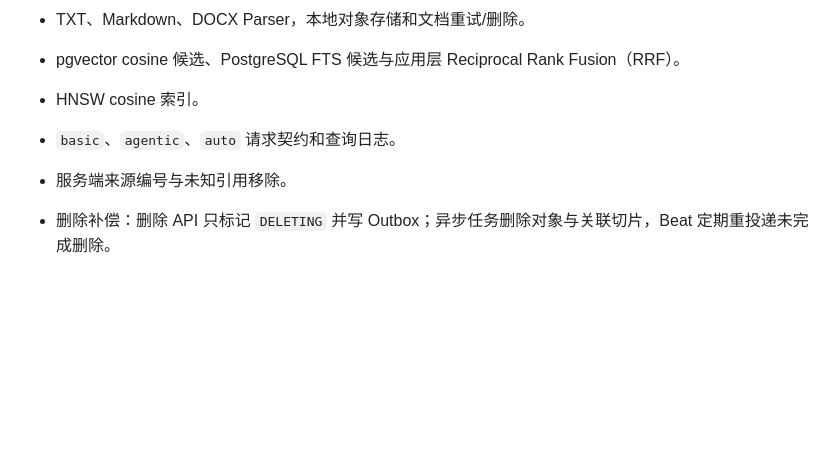
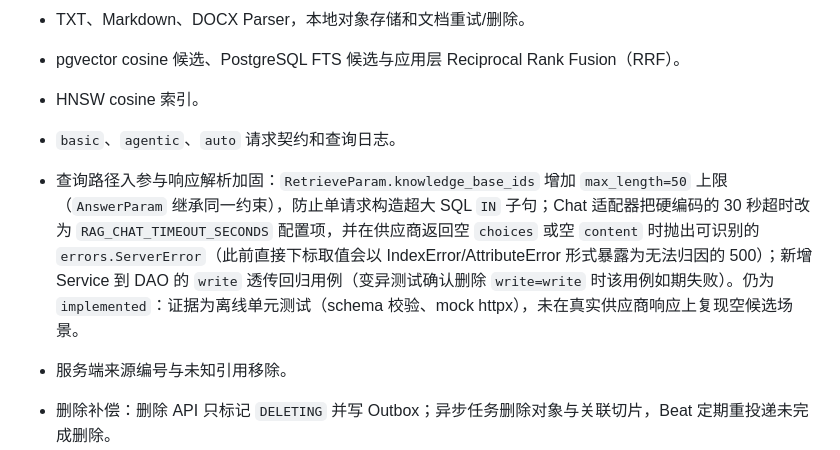
Before and after one commit to LeoHongyi/rag_service, a Markdown page: session-handoff.md, the part around the change. GitHub-like rendering; blank space fills up the shorter version.

Commit message:
docs: session-handoff 补录查询路径加固条目
变更内容:
- 在 session-handoff.md 的 implemented 段补录本 PR 的变更条目：
  knowledge_base_ids 上限、RAG_CHAT_TIMEOUT_SECONDS、聊天响应结构校验、
  write 透传回归用例，并标注证据边界（离线单元测试）。

原因与影响:
- AGENTS.md 把更新 session-handoff.md 列为每轮开发的收尾步骤（步骤 8），
  且其状态结论优先于其他文档的叙述性进度；本 PR 首版遗漏了该更新。
- 条目插入位置与其他开放 PR 的插入点保持行距，避免合并顺序引发冲突。

验证:
- 纯文档变更；本地以三个开放 PR 全排列合并模拟确认无文本冲突。

Co-Authored-By: Claude Fable 5 <noreply@anthropic.com>

```diff
--- a/session-handoff.md
+++ b/session-handoff.md
@@ -208,6 +208,7 @@
 - pgvector cosine 候选、PostgreSQL FTS 候选与应用层 Reciprocal Rank Fusion（RRF）。
 - HNSW cosine 索引。
 - `basic`、`agentic`、`auto` 请求契约和查询日志。
+- 查询路径入参与响应解析加固：`RetrieveParam.knowledge_base_ids` 增加 `max_length=50` 上限（`AnswerParam` 继承同一约束），防止单请求构造超大 SQL `IN` 子句；Chat 适配器把硬编码的 30 秒超时改为 `RAG_CHAT_TIMEOUT_SECONDS` 配置项，并在供应商返回空 `choices` 或空 `content` 时抛出可识别的 `errors.ServerError`（此前直接下标取值会以 IndexError/AttributeError 形式暴露为无法归因的 500）；新增 Service 到 DAO 的 `write` 透传回归用例（变异测试确认删除 `write=write` 时该用例如期失败）。仍为 `implemented`：证据为离线单元测试（schema 校验、mock httpx），未在真实供应商响应上复现空候选场景。
 - 服务端来源编号与未知引用移除。
 - 删除补偿：删除 API 只标记 `DELETING` 并写 Outbox；异步任务删除对象与关联切片，Beat 定期重投递未完成删除。
 - PDF 支持仅限带可提取文本层；`pypdf` Parser 已接入上传白名单，页数和正文字符数可配置，文本型 PDF 上传到 Celery、Embedding、`READY` 的端到端验证已通过。OCR 与复杂版面仍不在当前能力内。
```
